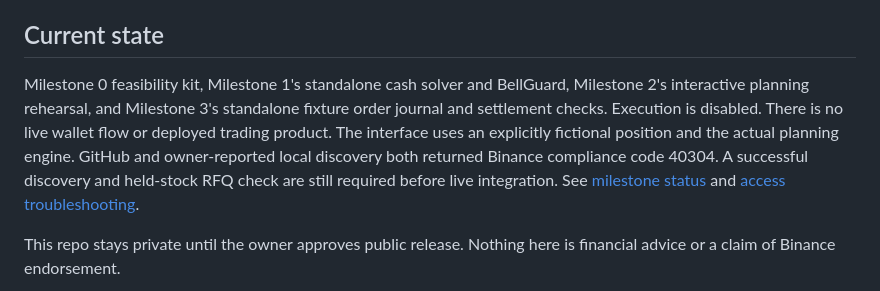
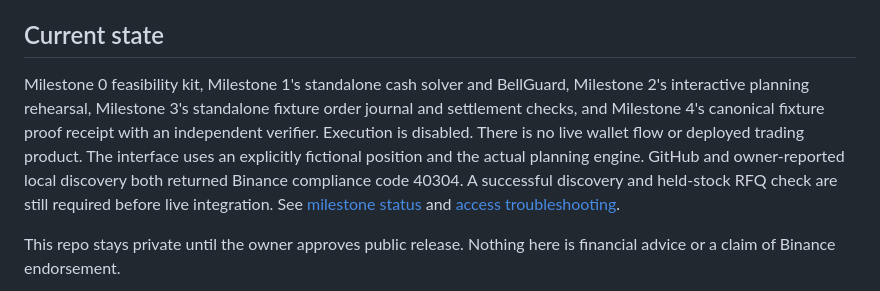
Before and after one commit to Tajudeeen/remain, a Markdown page: README.md, the part around the change. Drawn GitHub-style.

Commit message:
docs: surface proof receipt rehearsal

```diff
--- a/README.md
+++ b/README.md
@@ -6,7 +6,7 @@ Remain works backward from a USDT cash target to a bounded partial sale of a tok
 
 ## Current state
 
-Milestone 0 feasibility kit, Milestone 1's standalone cash solver and BellGuard, Milestone 2's interactive planning rehearsal, and Milestone 3's standalone fixture order journal and settlement checks. Execution is disabled. There is no live wallet flow or deployed trading product. The interface uses an explicitly fictional position and the actual planning engine. GitHub and owner-reported local discovery both returned Binance compliance code 40304. A successful discovery and held-stock RFQ check are still required before live integration. See [milestone status](docs/milestone-status.md) and [access troubleshooting](docs/access-troubleshooting.md).
+Milestone 0 feasibility kit, Milestone 1's standalone cash solver and BellGuard, Milestone 2's interactive planning rehearsal, Milestone 3's standalone fixture order journal and settlement checks, and Milestone 4's canonical fixture proof receipt with an independent verifier. Execution is disabled. There is no live wallet flow or deployed trading product. The interface uses an explicitly fictional position and the actual planning engine. GitHub and owner-reported local discovery both returned Binance compliance code 40304. A successful discovery and held-stock RFQ check are still required before live integration. See [milestone status](docs/milestone-status.md) and [access troubleshooting](docs/access-troubleshooting.md).
 
 This repo stays private until the owner approves public release. Nothing here is financial advice or a claim of Binance endorsement.
 
```
